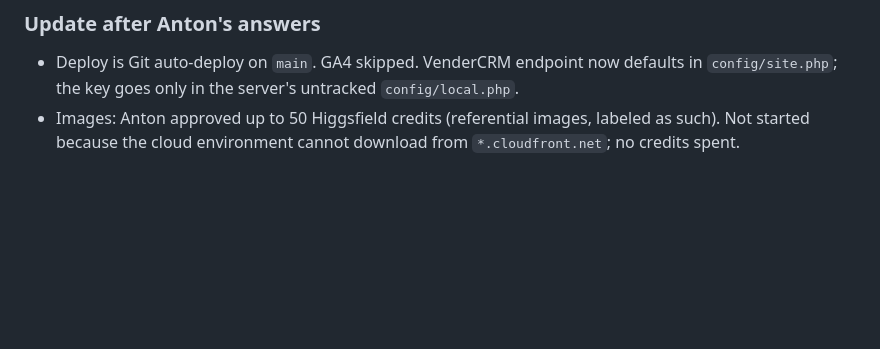
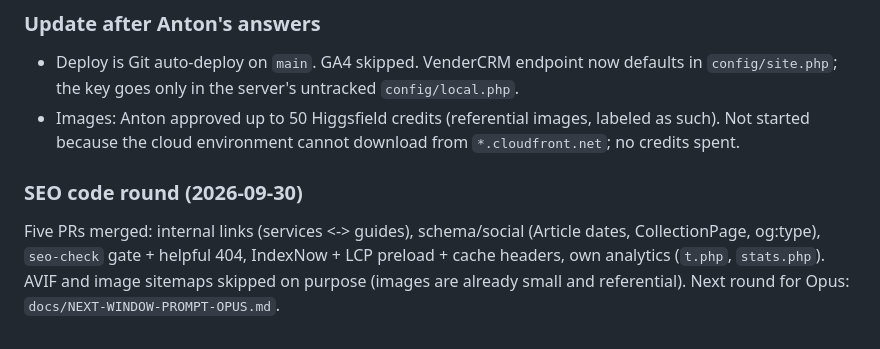
Before and after one commit to antonmarklundcom/obra, a Markdown page: docs/IMPROVE-PLAN.md, the part around the change. Rendered like a GitHub page; blank space fills up the shorter version.

Commit message:
Opus prompt for round 4 and SEO round status
Co-Authored-By: Claude Sonnet 5.5 <noreply@anthropic.com>
Claude-Session: https://claude.ai/code/session_01XU3Uk8NmFEpHkne988cWT5

```diff
--- a/docs/IMPROVE-PLAN.md
+++ b/docs/IMPROVE-PLAN.md
@@ -280,3 +280,6 @@ D1 `/casas/minimalistas/`: reposition to execution (recommended) or 301. · D2 t
 ### Update after Anton's answers
 - Deploy is Git auto-deploy on `main`. GA4 skipped. VenderCRM endpoint now defaults in `config/site.php`; the key goes only in the server's untracked `config/local.php`.
 - Images: Anton approved up to 50 Higgsfield credits (referential images, labeled as such). Not started because the cloud environment cannot download from `*.cloudfront.net`; no credits spent.
+
+### SEO code round (2026-09-30)
+Five PRs merged: internal links (services <-> guides), schema/social (Article dates, CollectionPage, og:type), `seo-check` gate + helpful 404, IndexNow + LCP preload + cache headers, own analytics (`t.php`, `stats.php`). AVIF and image sitemaps skipped on purpose (images are already small and referential). Next round for Opus: `docs/NEXT-WINDOW-PROMPT-OPUS.md`.
```
Also changed, not shown: docs/NEXT-WINDOW-PROMPT-OPUS.md (added, +39 -0 lines).
